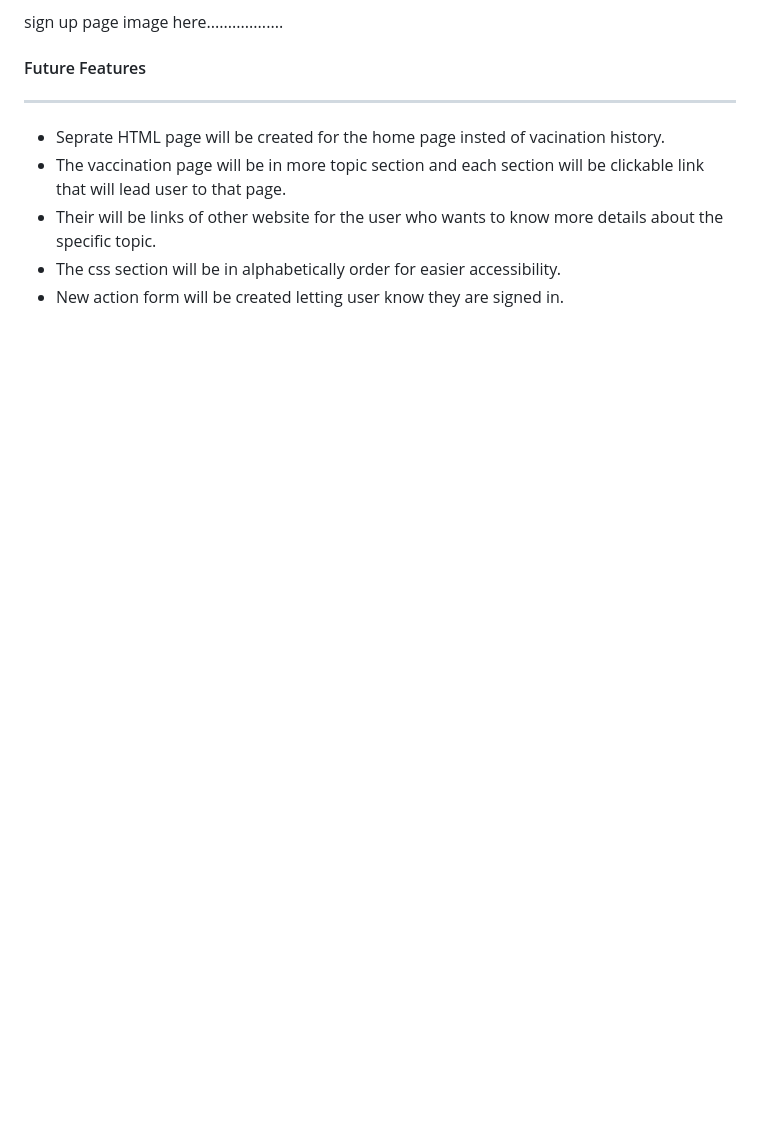
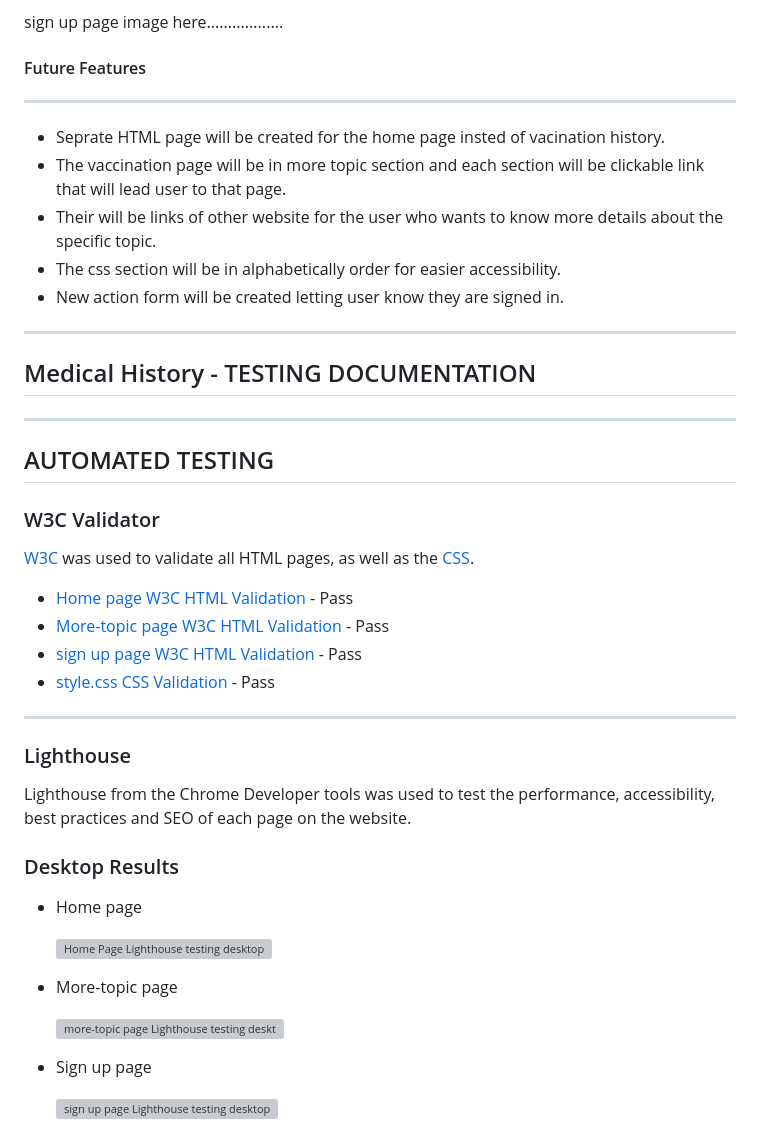
Before and after one commit to Code-Institute-Submissions/Project-1-html-css-3, a Markdown page: README.md, the part around one of its changes. Rendered like a GitHub page; blank space fills up the shorter version; grey boxes are pictures that could not be loaded.

Commit message:
added testing section

```diff
--- a/README.md
+++ b/README.md
@@ -149,3 +149,38 @@ sign up page image here..................
 - The css section will be in alphabetically order for easier accessibility.
 - New action form will be created letting user know they are signed in.
 
+---
+
+## Medical History - TESTING DOCUMENTATION
+
+---
+
+## AUTOMATED TESTING
+
+### W3C Validator
+
+[W3C](https://validator.w3.org/) was used to validate all HTML pages, as well as the [CSS](https://jigsaw.w3.org/css-validator/#validate_by_uri).
+
+- [Home page W3C HTML Validation](docs/home-page-HTML-validator.png) - Pass
+- [More-topic page W3C HTML Validation](docs/more-topic-HTML-validator.png) - Pass
+- [sign up page W3C HTML Validation](docs/signup-HTML-validator.png) - Pass
+- [style.css CSS Validation](docs/CSS-validator.png) - Pass
+
+---
+
+### Lighthouse
+
+Lighthouse from the Chrome Developer tools was used to test the performance, accessibility, best practices and SEO of each page on the website.
+
+### Desktop Results
+
+- Home page
+
+  ![Home Page Lighthouse testing desktop](docs/home-page-desktop-lighthouse.png)
+- More-topic page
+
+  ![more-topic page Lighthouse testing desktop](docs/more-topic-desktop-lighthouse.png)
+- Sign up page
+
+  ![sign up page Lighthouse testing desktop](docs/signup-desktop-lighthouse.png)
+
```
Also changed, not shown: other parts of README.md (+13 -1 lines).
